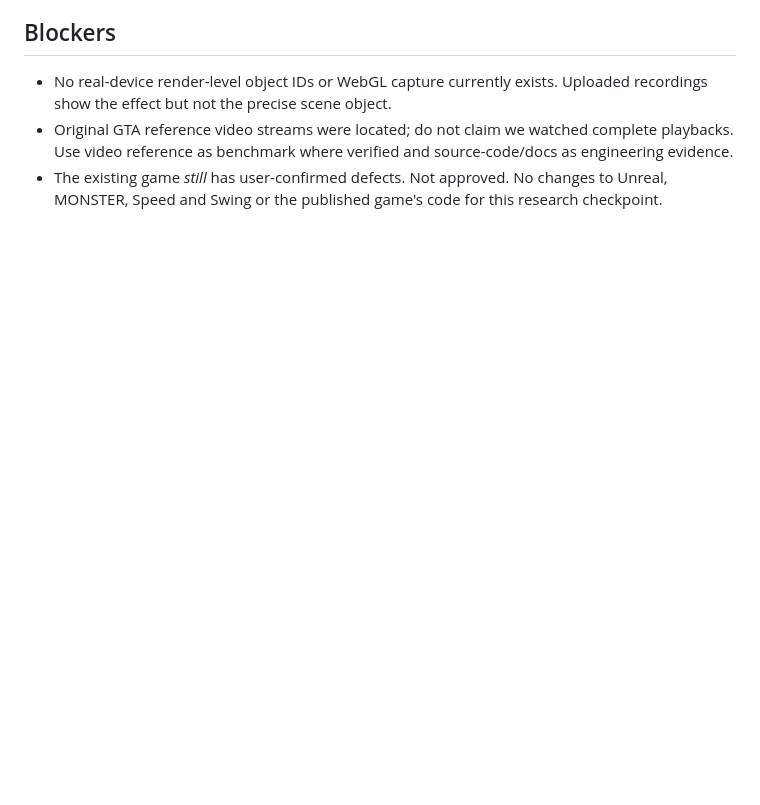
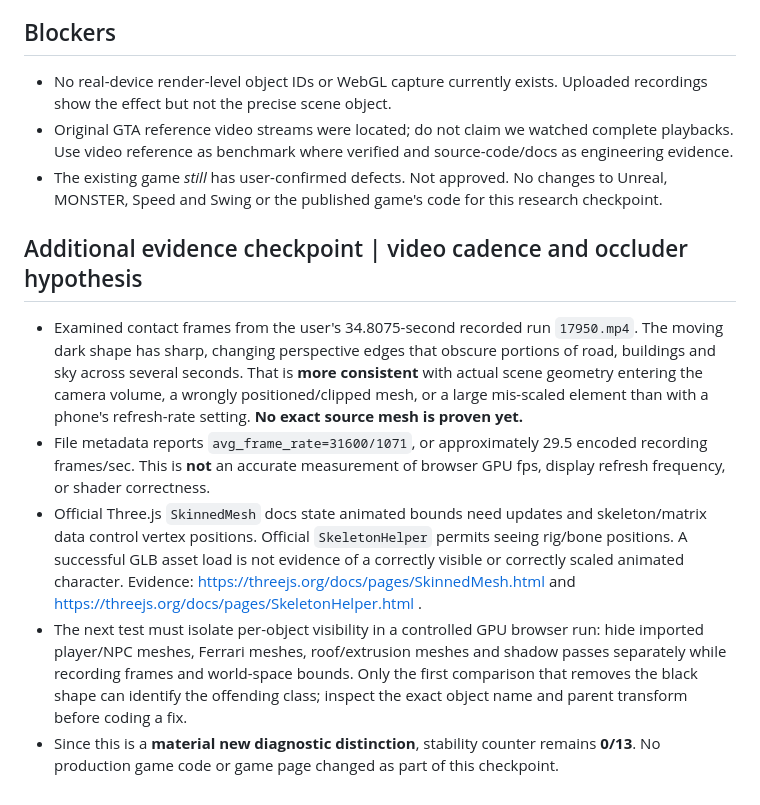
Before and after one commit to shanxservicesllc-png/shanxservices-site, a Markdown page: playtests/shanx-streets-rebuild-20261028/PROOF_BEFORE_NEXT_RESEARCH_20261028.md, the part around the change. Drawn GitHub-style; blank space fills up the shorter version.

Commit message:
Record phone video frame-rate distinction and skinned character/occlusion forensic proof gate

```diff
--- a/playtests/shanx-streets-rebuild-20261028/PROOF_BEFORE_NEXT_RESEARCH_20261028.md
+++ b/playtests/shanx-streets-rebuild-20261028/PROOF_BEFORE_NEXT_RESEARCH_20261028.md
@@ -47,3 +47,10 @@ Discovery investigations: 13 differentiated avenues recorded below; several yiel
 - No real-device render-level object IDs or WebGL capture currently exists. Uploaded recordings show the effect but not the precise scene object.
 - Original GTA reference video streams were located; do not claim we watched complete playbacks. Use video reference as benchmark where verified and source-code/docs as engineering evidence.
 - The existing game *still* has user-confirmed defects. Not approved. No changes to Unreal, MONSTER, Speed and Swing or the published game's code for this research checkpoint.
+
+## Additional evidence checkpoint | video cadence and occluder hypothesis
+- Examined contact frames from the user's 34.8075-second recorded run `17950.mp4`. The moving dark shape has sharp, changing perspective edges that obscure portions of road, buildings and sky across several seconds. That is **more consistent** with actual scene geometry entering the camera volume, a wrongly positioned/clipped mesh, or a large mis-scaled element than with a phone's refresh-rate setting. **No exact source mesh is proven yet.**
+- File metadata reports `avg_frame_rate=31600/1071`, or approximately 29.5 encoded recording frames/sec. This is **not** an accurate measurement of browser GPU fps, display refresh frequency, or shader correctness.
+- Official Three.js `SkinnedMesh` docs state animated bounds need updates and skeleton/matrix data control vertex positions. Official `SkeletonHelper` permits seeing rig/bone positions. A successful GLB asset load is not evidence of a correctly visible or correctly scaled animated character. Evidence: https://threejs.org/docs/pages/SkinnedMesh.html and https://threejs.org/docs/pages/SkeletonHelper.html .
+- The next test must isolate per-object visibility in a controlled GPU browser run: hide imported player/NPC meshes, Ferrari meshes, roof/extrusion meshes and shadow passes separately while recording frames and world-space bounds. Only the first comparison that removes the black shape can identify the offending class; inspect the exact object name and parent transform before coding a fix.
+- Since this is a **material new diagnostic distinction**, stability counter remains **0/13**. No production game code or game page changed as part of this checkpoint.
```
